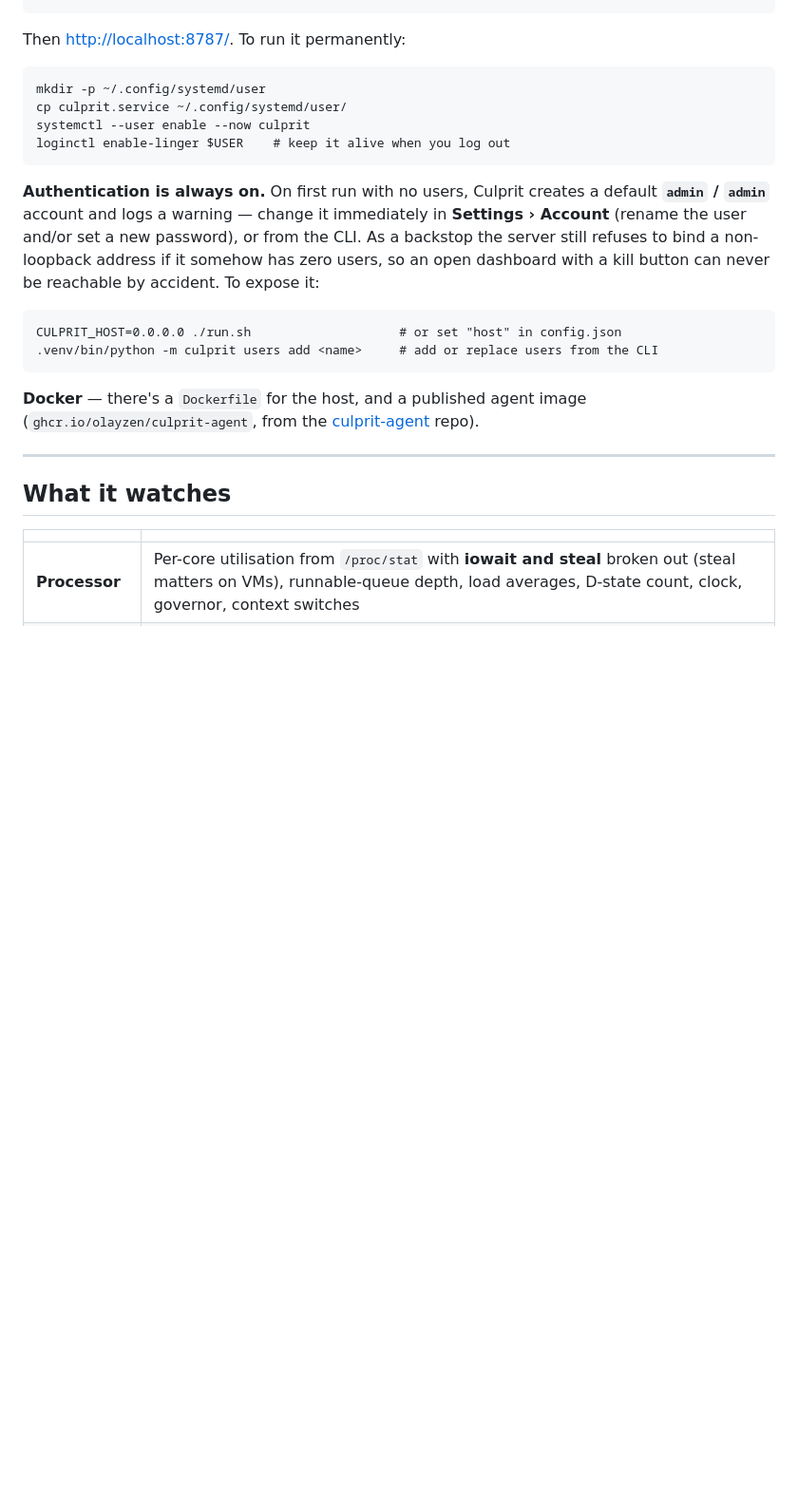
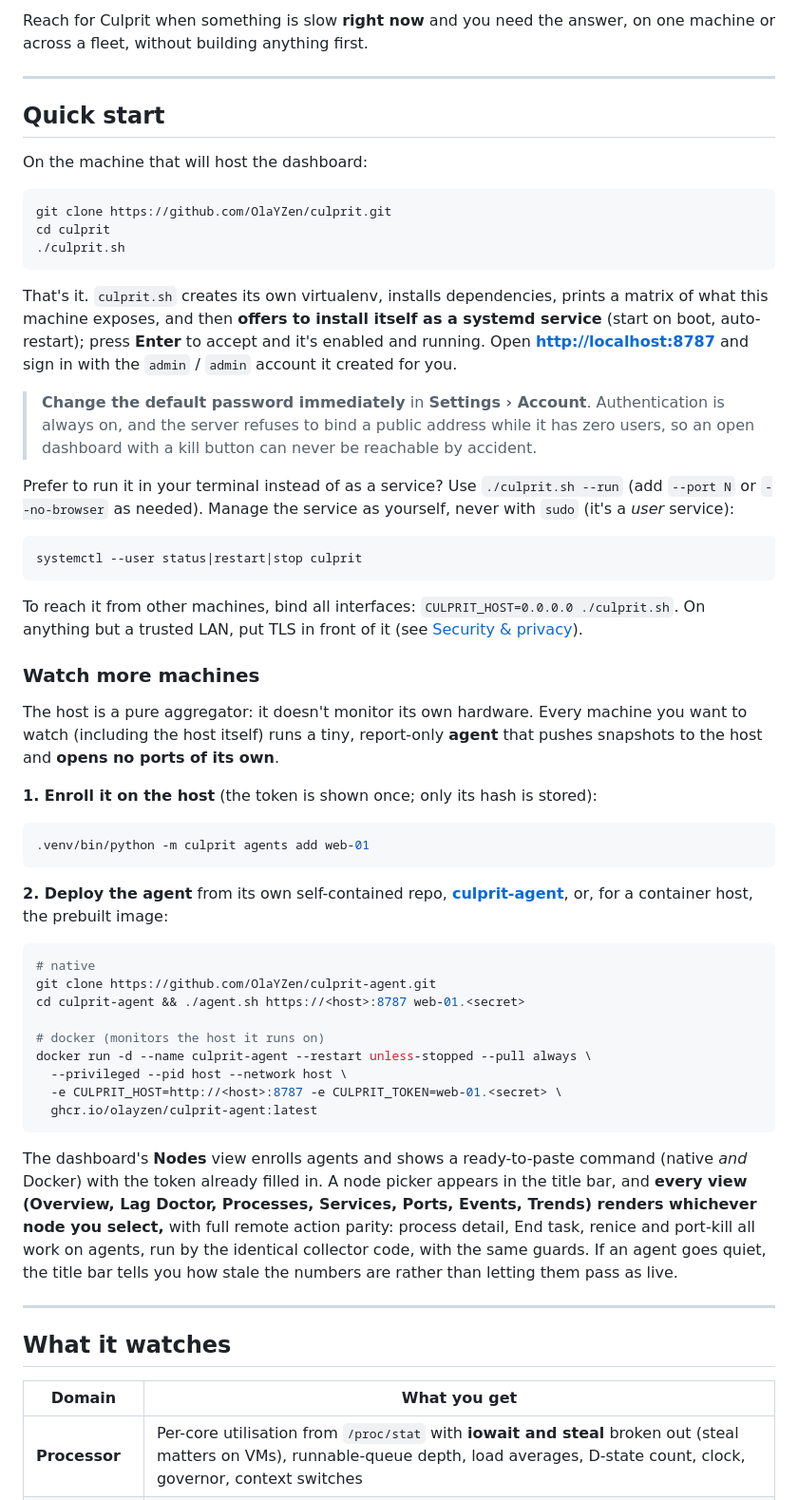
Before and after one commit to OlaYZen/culprit, a Markdown page: README.md, the part around one of its changes. Shown at 95% size. GitHub-like rendering; blank space fills up the shorter version.

````diff
--- a/README.md
+++ b/README.md
@@ -22,34 +117,82 @@ project folder.
+Reach for Culprit when something is slow **right now** and you need the answer,
+on one machine or across a fleet, without building anything first.
+
+---
+
+## Quick start
+
+On the machine that will host the dashboard:
+
+```bash
+git clone https://github.com/OlaYZen/culprit.git
+cd culprit
+./culprit.sh
 ```
 
-Then <http://localhost:8787/>. To run it permanently:
+That's it. `culprit.sh` creates its own virtualenv, installs dependencies,
+prints a matrix of what this machine exposes, and then **offers to install
+itself as a systemd service** (start on boot, auto-restart); press **Enter** to
+accept and it's enabled and running. Open **<http://localhost:8787>** and sign in
+with the `admin` / `admin` account it created for you.
 
-```
-mkdir -p ~/.config/systemd/user
-cp culprit.service ~/.config/systemd/user/
-systemctl --user enable --now culprit
-loginctl enable-linger $USER    # keep it alive when you log out
+> **Change the default password immediately** in **Settings › Account**.
+> Authentication is always on, and the server refuses to bind a public address
+> while it has zero users, so an open dashboard with a kill button can never be
+> reachable by accident.
+
+Prefer to run it in your terminal instead of as a service? Use `./culprit.sh
+--run` (add `--port N` or `--no-browser` as needed). Manage the service as
+yourself, never with `sudo` (it's a *user* service):
+
+```bash
+systemctl --user status|restart|stop culprit
 ```
 
-**Authentication is always on.** On first run with no users, Culprit creates a
-default **`admin` / `admin`** account and logs a warning — change it immediately
-in **Settings › Account** (rename the user and/or set a new password), or from
-the CLI. As a backstop the server still refuses to bind a non-loopback address
-if it somehow has zero users, so an open dashboard with a kill button can never
-be reachable by accident. To expose it:
+To reach it from other machines, bind all interfaces: `CULPRIT_HOST=0.0.0.0
+./culprit.sh`. On anything but a trusted LAN, put TLS in front of it (see
+[Security & privacy](#security--privacy)).
 
-```
-CULPRIT_HOST=0.0.0.0 ./run.sh                    # or set "host" in config.json
-.venv/bin/python -m culprit users add <name>     # add or replace users from the CLI
+### Watch more machines
+
+The host is a pure aggregator: it doesn't monitor its own hardware. Every
+machine you want to watch (including the host itself) runs a tiny, report-only
+**agent** that pushes snapshots to the host and **opens no ports of its own**.
+
+**1. Enroll it on the host** (the token is shown once; only its hash is stored):
+
+```bash
+.venv/bin/python -m culprit agents add web-01
 ```
 
-**Docker** — there's a `Dockerfile` for the host, and a published agent image
-(`ghcr.io/olayzen/culprit-agent`, from the
-[culprit-agent](https://github.com/OlaYZen/culprit-agent) repo).
+**2. Deploy the agent** from its own self-contained repo,
+**[culprit-agent](https://github.com/OlaYZen/culprit-agent)**, or, for a
+container host, the prebuilt image:
+
+```bash
+# native
+git clone https://github.com/OlaYZen/culprit-agent.git
+cd culprit-agent && ./agent.sh https://<host>:8787 web-01.<secret>
+
+# docker (monitors the host it runs on)
+docker run -d --name culprit-agent --restart unless-stopped --pull always \
+  --privileged --pid host --network host \
+  -e CULPRIT_HOST=http://<host>:8787 -e CULPRIT_TOKEN=web-01.<secret> \
+  ghcr.io/olayzen/culprit-agent:latest
+```
+
+The dashboard's **Nodes** view enrolls agents and shows a ready-to-paste command
+(native *and* Docker) with the token already filled in. A node picker appears in
+the title bar, and **every view (Overview, Lag Doctor, Processes, Services,
+Ports, Events, Trends) renders whichever node you select,** with full remote
+action parity: process detail, End task, renice and port-kill all work on
+agents, run by the identical collector code, with the same guards. If an agent
+goes quiet, the title bar tells you how stale the numbers are rather than letting
+them pass as live.
 
 ---
 
 ## What it watches
 
-| | |
+| Domain | What you get |
 |---|---|
 | **Processor** | Per-core utilisation from `/proc/stat` with **iowait and steal** broken out (steal matters on VMs), runnable-queue depth, load averages, D-state count, clock, governor, context switches |
````
Also changed, not shown: other parts of README.md (+204 -251 lines).
